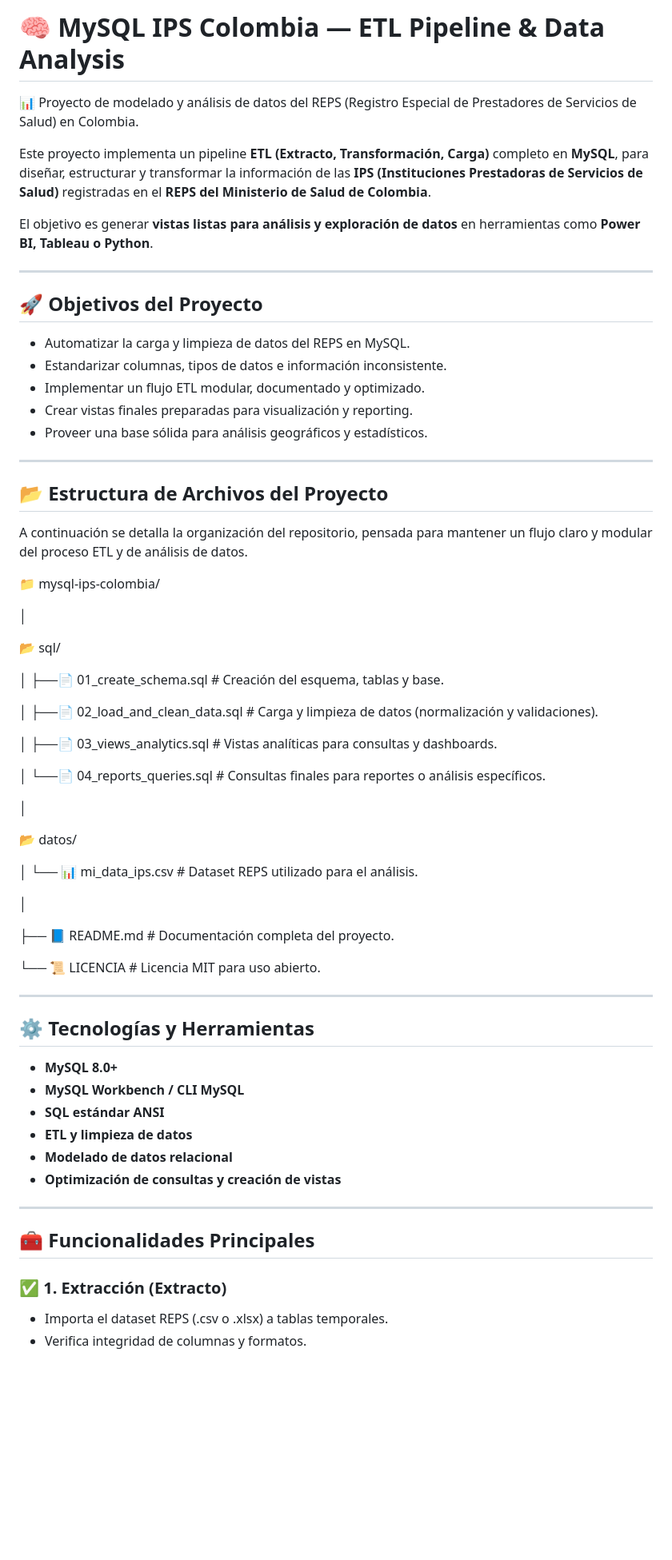
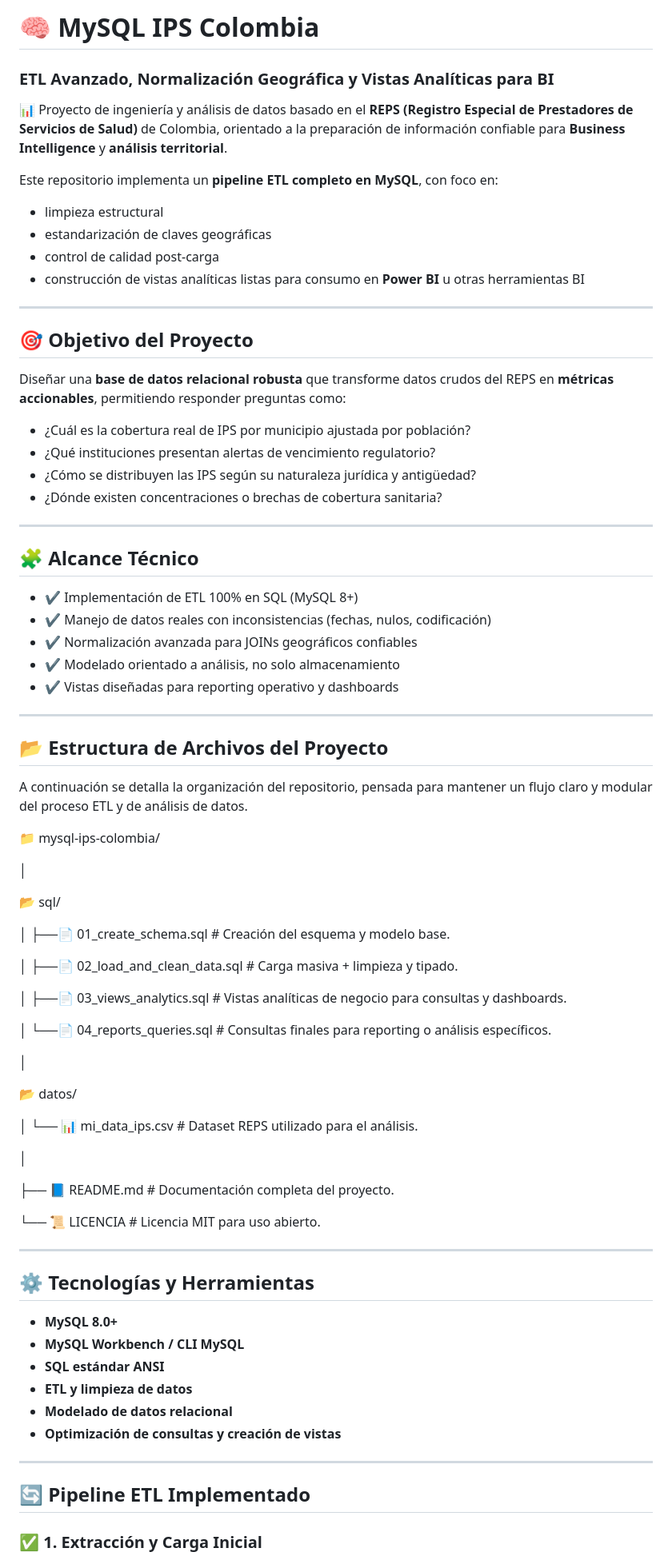
Before and after one commit to Fabian-Ra/mysql-ips-colombia, a Markdown page: README.md, the part around one of its changes. Shown at 80% size. Drawn GitHub-style; blank space fills up the shorter version.

Commit message:
Update README with advanced ETL and BI-focused documentation

```diff
--- a/README.md
+++ b/README.md
@@ -1,20 +1,35 @@
-# 🧠 MySQL IPS Colombia — ETL Pipeline & Data Analysis
+# 🧠 MySQL IPS Colombia
+### ETL Avanzado, Normalización Geográfica y Vistas Analíticas para BI
 
-📊 Proyecto de modelado y análisis de datos del REPS (Registro Especial de Prestadores de Servicios de Salud) en Colombia.
+📊 Proyecto de ingeniería y análisis de datos basado en el **REPS (Registro Especial de Prestadores de Servicios de Salud)** de Colombia, orientado a la preparación de información confiable para **Business Intelligence** y **análisis territorial**.
 
-Este proyecto implementa un pipeline **ETL (Extracto, Transformación, Carga)** completo en **MySQL**, para diseñar, estructurar y transformar la información de las **IPS (Instituciones Prestadoras de Servicios de Salud)** registradas en el **REPS del Ministerio de Salud de Colombia**.
+Este repositorio implementa un **pipeline ETL completo en MySQL**, con foco en:
 
-El objetivo es generar **vistas listas para análisis y exploración de datos** en herramientas como **Power BI, Tableau o Python**.
+- limpieza estructural
+- estandarización de claves geográficas
+- control de calidad post-carga
+- construcción de vistas analíticas listas para consumo en **Power BI** u otras herramientas BI
 
 ---
 
-## 🚀 Objetivos del Proyecto
+## 🎯 Objetivo del Proyecto
 
-- Automatizar la carga y limpieza de datos del REPS en MySQL.
-- Estandarizar columnas, tipos de datos e información inconsistente.
-- Implementar un flujo ETL modular, documentado y optimizado.
-- Crear vistas finales preparadas para visualización y reporting.
-- Proveer una base sólida para análisis geográficos y estadísticos.
+Diseñar una **base de datos relacional robusta** que transforme datos crudos del REPS en **métricas accionables**, permitiendo responder preguntas como:
+
+- ¿Cuál es la cobertura real de IPS por municipio ajustada por población?
+- ¿Qué instituciones presentan alertas de vencimiento regulatorio?
+- ¿Cómo se distribuyen las IPS según su naturaleza jurídica y antigüedad?
+- ¿Dónde existen concentraciones o brechas de cobertura sanitaria?
+
+---
+
+## 🧩 Alcance Técnico
+
+- ✔️ Implementación de ETL 100% en SQL (MySQL 8+)
+- ✔️ Manejo de datos reales con inconsistencias (fechas, nulos, codificación)
+- ✔️ Normalización avanzada para JOINs geográficos confiables
+- ✔️ Modelado orientado a análisis, no solo almacenamiento
+- ✔️ Vistas diseñadas para reporting operativo y dashboards
 
 ---
 
@@ -31,13 +46,13 @@ A continuación se detalla la organización del repositorio, pensada para manten
 
 📂 sql/
 
-│   ├──📄 01_create_schema.sql         # Creación del esquema, tablas y base.
+│   ├──📄 01_create_schema.sql         # Creación del esquema y modelo base.
 
-│   ├──📄 02_load_and_clean_data.sql   # Carga y limpieza de datos (normalización y validaciones).
+│   ├──📄 02_load_and_clean_data.sql   # Carga masiva + limpieza y tipado.
 
-│   ├──📄 03_views_analytics.sql       # Vistas analíticas para consultas y dashboards.
+│   ├──📄 03_views_analytics.sql       # Vistas analíticas de negocio para consultas y dashboards.
 
-│   └──📄 04_reports_queries.sql       # Consultas finales para reportes o análisis específicos.
+│   └──📄 04_reports_queries.sql       # Consultas finales para reporting o análisis específicos.
 
 │
 
@@ -50,7 +65,6 @@ A continuación se detalla la organización del repositorio, pensada para manten
 ├── 📘 README.md                        # Documentación completa del proyecto.
 
 └── 📜 LICENCIA                         # Licencia MIT para uso abierto.
-
 
 
 
@@ -67,9 +81,7 @@ A continuación se detalla la organización del repositorio, pensada para manten
 
 ---
 
-## 🧰 Funcionalidades Principales
+## 🔄 Pipeline ETL Implementado
 
-### ✅ 1. Extracción (Extracto)
-- Importa el dataset REPS (.csv o .xlsx) a tablas temporales.
-- Verifica integridad de columnas y formatos.
+### ✅ 1. Extracción y Carga Inicial
 
```
Also changed, not shown: other parts of README.md (+67 -69 lines).
